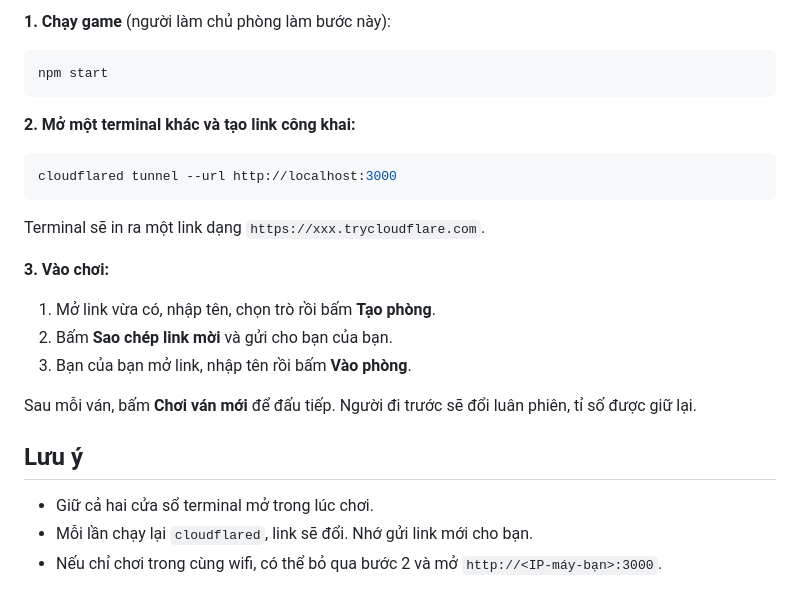
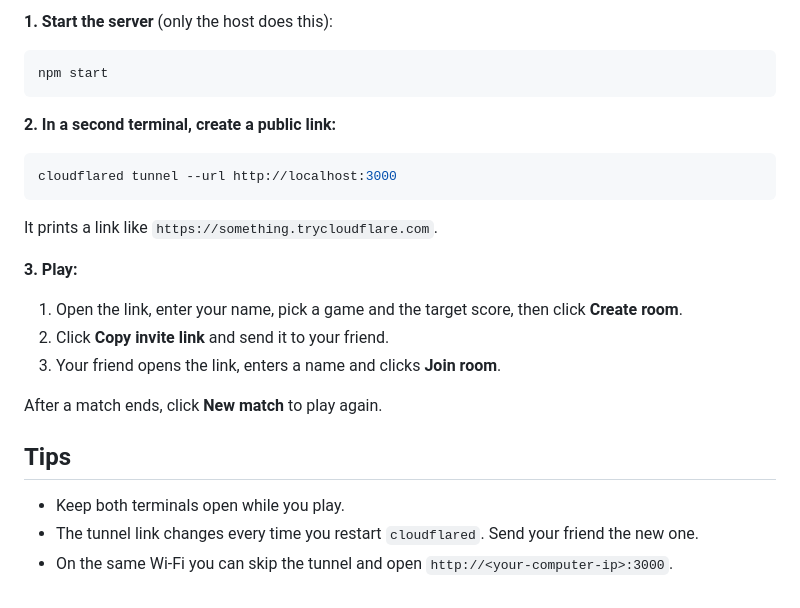
Before and after one commit to LionelHuanSi/PvP_Arena, a Markdown page: README.md, the part around one of its changes. GitHub-like rendering.

````diff
--- a/README.md
+++ b/README.md
@@ -36,28 +49,28 @@ winget install Cloudflare.cloudflared   # Windows
 
-**1. Chạy game** (người làm chủ phòng làm bước này):
+**1. Start the server** (only the host does this):
 
 ```bash
 npm start
 ```
 
-**2. Mở một terminal khác và tạo link công khai:**
+**2. In a second terminal, create a public link:**
 
 ```bash
 cloudflared tunnel --url http://localhost:3000
 ```
 
-Terminal sẽ in ra một link dạng `https://xxx.trycloudflare.com`.
+It prints a link like `https://something.trycloudflare.com`.
 
-**3. Vào chơi:**
+**3. Play:**
 
-1. Mở link vừa có, nhập tên, chọn trò rồi bấm **Tạo phòng**.
-2. Bấm **Sao chép link mời** và gửi cho bạn của bạn.
-3. Bạn của bạn mở link, nhập tên rồi bấm **Vào phòng**.
+1. Open the link, enter your name, pick a game and the target score, then click **Create room**.
+2. Click **Copy invite link** and send it to your friend.
+3. Your friend opens the link, enters a name and clicks **Join room**.
 
-Sau mỗi ván, bấm **Chơi ván mới** để đấu tiếp. Người đi trước sẽ đổi luân phiên, tỉ số được giữ lại.
+After a match ends, click **New match** to play again.
 
-## Lưu ý
+## Tips
 
-- Giữ cả hai cửa sổ terminal mở trong lúc chơi.
-- Mỗi lần chạy lại `cloudflared`, link sẽ đổi. Nhớ gửi link mới cho bạn.
-- Nếu chỉ chơi trong cùng wifi, có thể bỏ qua bước 2 và mở `http://<IP-máy-bạn>:3000`.
+- Keep both terminals open while you play.
+- The tunnel link changes every time you restart `cloudflared`. Send your friend the new one.
+- On the same Wi-Fi you can skip the tunnel and open `http://<your-computer-ip>:3000`.
````
Also changed, not shown: other parts of README.md (+25 -12 lines), docs/bang.png (added), docs/game.png (deleted), docs/lobby.png, docs/rps.png (added), docs/tictactoe.png (added), 14 other files.
